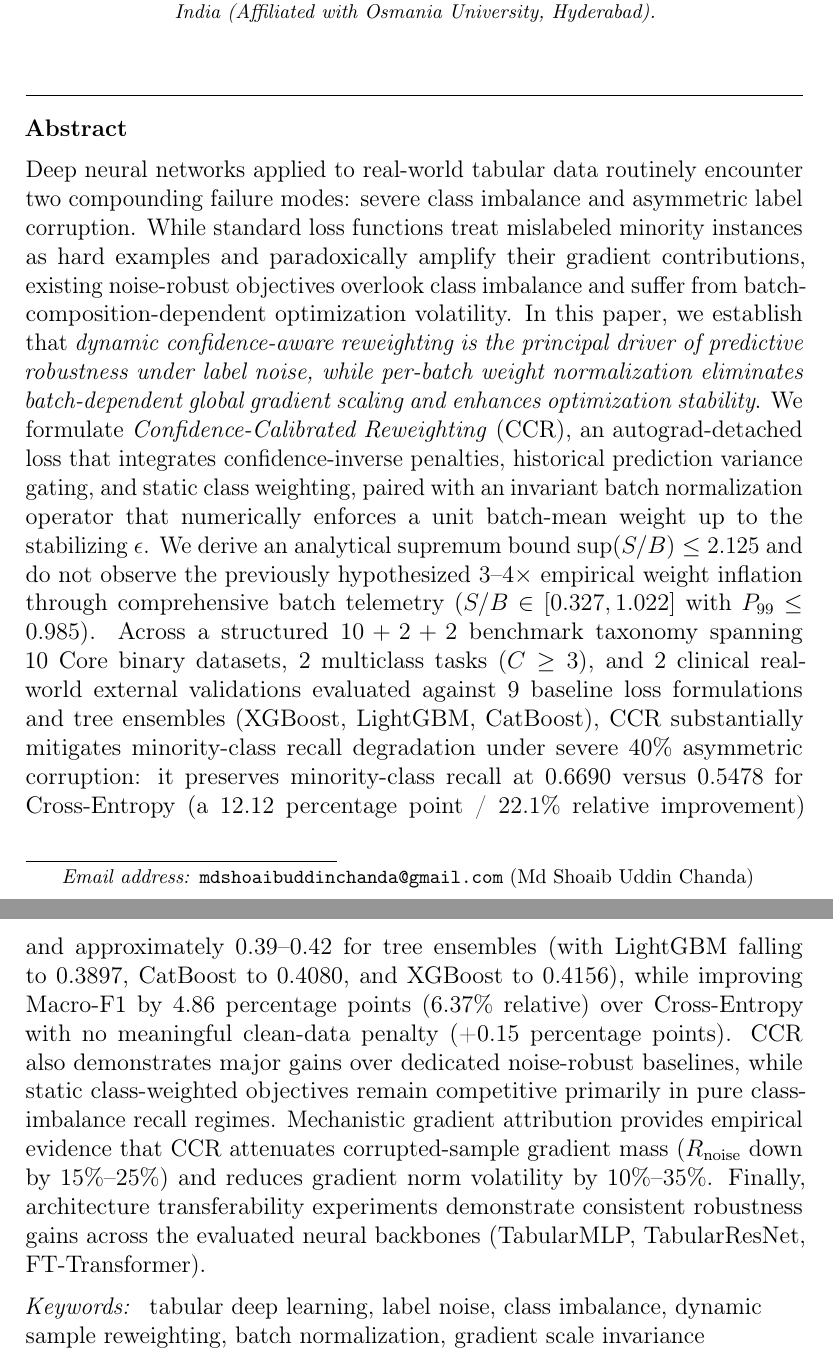
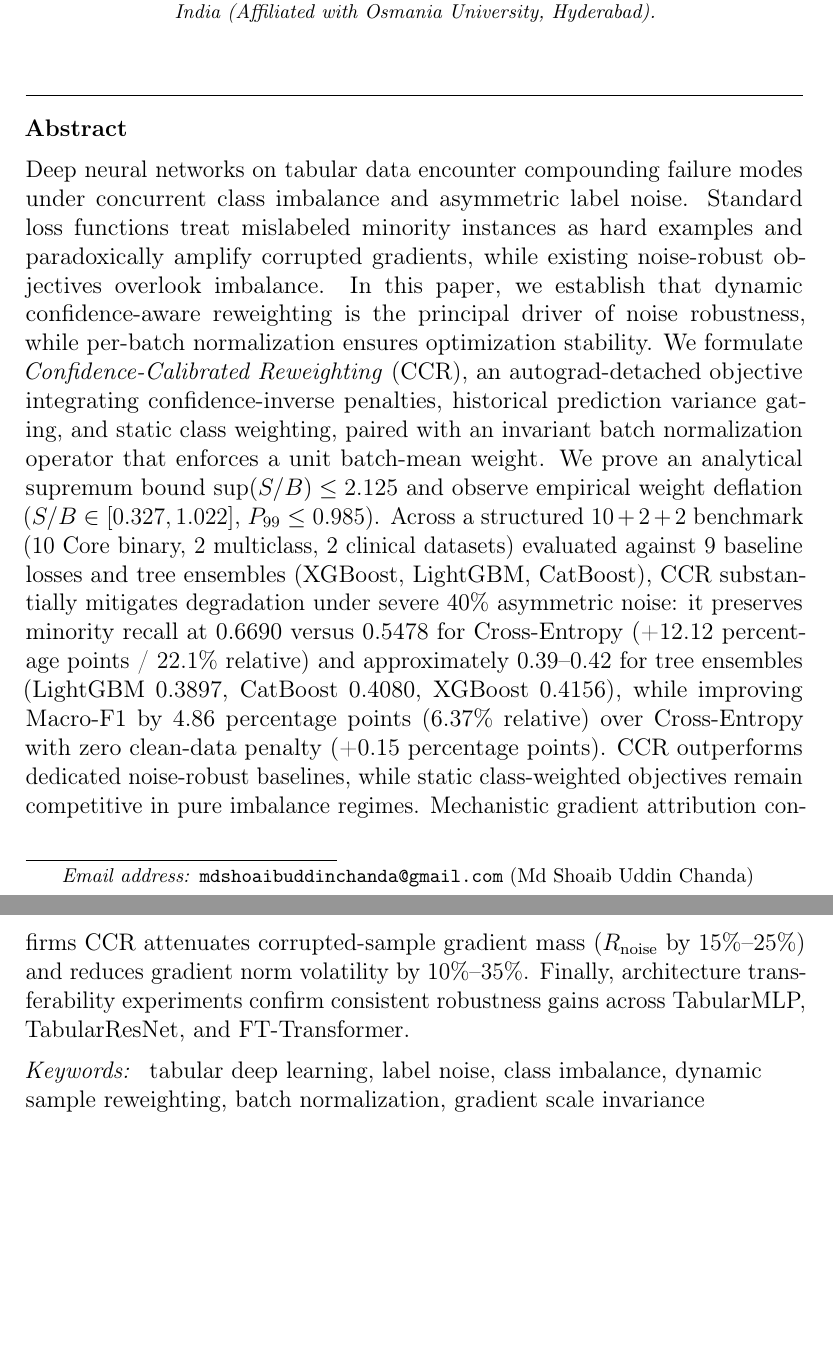
Before and after one commit to mdshoaibuddinchanda/CCR-Tabular, a LaTeX paper (ccrtatex/main.tex): two parts of pages 1 and 2 of 25, joined at a grey line, cut so that both start at the same text, the shorter picture padded with empty space. Compiled offline with pdfLaTeX.

Commit message:
Condense abstract to 240 words (strictly under 250-word journal cap) while retaining all numerical findings and bounds

```diff
--- a/ccrtatex/main.tex
+++ b/ccrtatex/main.tex
@@ -45,7 +45,7 @@
 
 %% ------------------------------------------------------------------
 \begin{abstract}
-Deep neural networks applied to real-world tabular data routinely encounter two compounding failure modes: severe class imbalance and asymmetric label corruption. While standard loss functions treat mislabeled minority instances as hard examples and paradoxically amplify their gradient contributions, existing noise-robust objectives overlook class imbalance and suffer from batch-composition-dependent optimization volatility. In this paper, we establish that \emph{dynamic confidence-aware reweighting is the principal driver of predictive robustness under label noise, while per-batch weight normalization eliminates batch-dependent global gradient scaling and enhances optimization stability}. We formulate \emph{Confidence-Calibrated Reweighting} (CCR), an autograd-detached loss that integrates confidence-inverse penalties, historical prediction variance gating, and static class weighting, paired with an invariant batch normalization operator that numerically enforces a unit batch-mean weight up to the stabilizing $\epsilon$. We derive an analytical supremum bound $\sup(S/B) \le 2.125$ and do not observe the previously hypothesized $3\text{--}4\times$ empirical weight inflation through comprehensive batch telemetry ($S/B \in [0.327, 1.022]$ with $P_{99} \le 0.985$). Across a structured $10+2+2$ benchmark taxonomy spanning 10 Core binary datasets, 2 multiclass tasks ($C \ge 3$), and 2 clinical real-world external validations evaluated against 9 baseline loss formulations and tree ensembles (XGBoost, LightGBM, CatBoost), CCR substantially mitigates minority-class recall degradation under severe 40\% asymmetric corruption: it preserves minority-class recall at 0.6690 versus 0.5478 for Cross-Entropy (a 12.12 percentage point / 22.1\% relative improvement) and approximately 0.39--0.42 for tree ensembles (with LightGBM falling to 0.3897, CatBoost to 0.4080, and XGBoost to 0.4156), while improving Macro-F1 by 4.86 percentage points (6.37\% relative) over Cross-Entropy with no meaningful clean-data penalty (+0.15 percentage points). CCR also demonstrates major gains over dedicated noise-robust baselines, while static class-weighted objectives remain competitive primarily in pure class-imbalance recall regimes. Mechanistic gradient attribution provides empirical evidence that CCR attenuates corrupted-sample gradient mass ($R_{\mathrm{noise}}$ down by 15\%--25\%) and reduces gradient norm volatility by 10\%--35\%. Finally, architecture transferability experiments demonstrate consistent robustness gains across the evaluated neural backbones (TabularMLP, TabularResNet, FT-Transformer).
+Deep neural networks on tabular data encounter compounding failure modes under concurrent class imbalance and asymmetric label noise. Standard loss functions treat mislabeled minority instances as hard examples and paradoxically amplify corrupted gradients, while existing noise-robust objectives overlook imbalance. In this paper, we establish that dynamic confidence-aware reweighting is the principal driver of noise robustness, while per-batch normalization ensures optimization stability. We formulate \emph{Confidence-Calibrated Reweighting} (CCR), an autograd-detached objective integrating confidence-inverse penalties, historical prediction variance gating, and static class weighting, paired with an invariant batch normalization operator that enforces a unit batch-mean weight. We prove an analytical supremum bound $\sup(S/B) \le 2.125$ and observe empirical weight deflation ($S/B \in [0.327, 1.022]$, $P_{99} \le 0.985$). Across a structured $10+2+2$ benchmark (10 Core binary, 2 multiclass, 2 clinical datasets) evaluated against 9 baseline losses and tree ensembles (XGBoost, LightGBM, CatBoost), CCR substantially mitigates degradation under severe 40\% asymmetric noise: it preserves minority recall at 0.6690 versus 0.5478 for Cross-Entropy (+12.12 percentage points / 22.1\% relative) and approximately 0.39--0.42 for tree ensembles (LightGBM 0.3897, CatBoost 0.4080, XGBoost 0.4156), while improving Macro-F1 by 4.86 percentage points (6.37\% relative) over Cross-Entropy with zero clean-data penalty (+0.15 percentage points). CCR outperforms dedicated noise-robust baselines, while static class-weighted objectives remain competitive in pure imbalance regimes. Mechanistic gradient attribution confirms CCR attenuates corrupted-sample gradient mass ($R_{\mathrm{noise}}$ by 15\%--25\%) and reduces gradient norm volatility by 10\%--35\%. Finally, architecture transferability experiments confirm consistent robustness gains across TabularMLP, TabularResNet, and FT-Transformer.
 \end{abstract}
 
 \begin{keyword}
```
